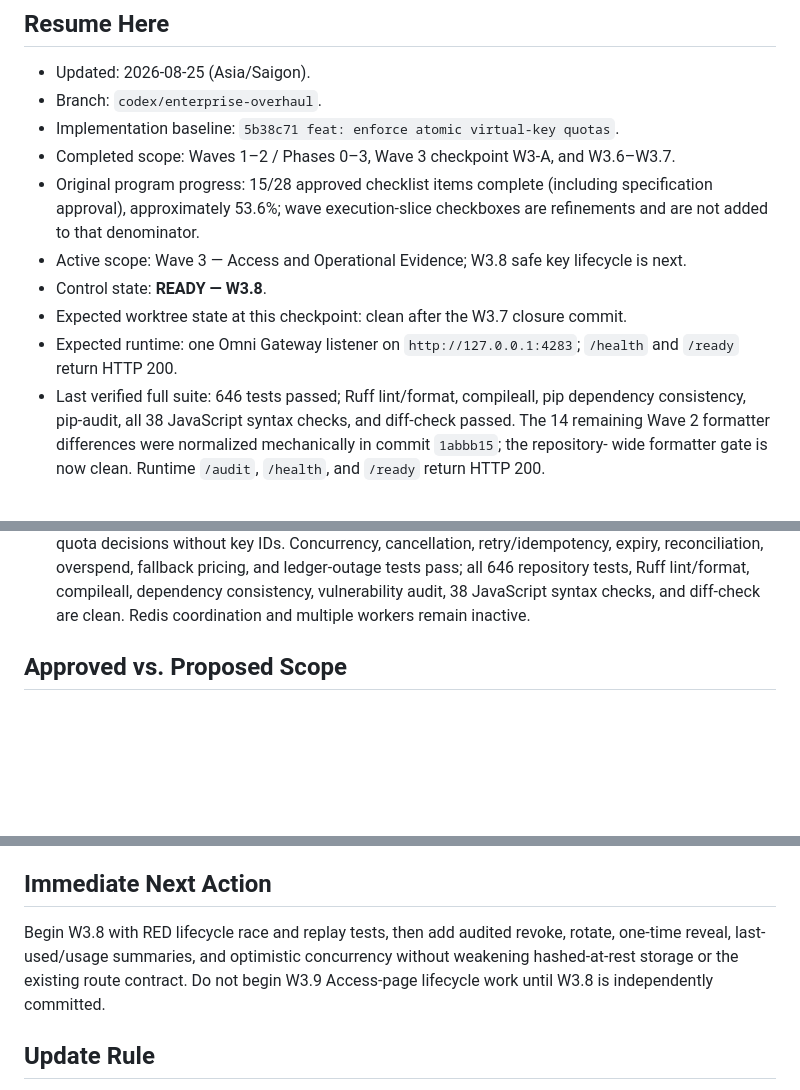
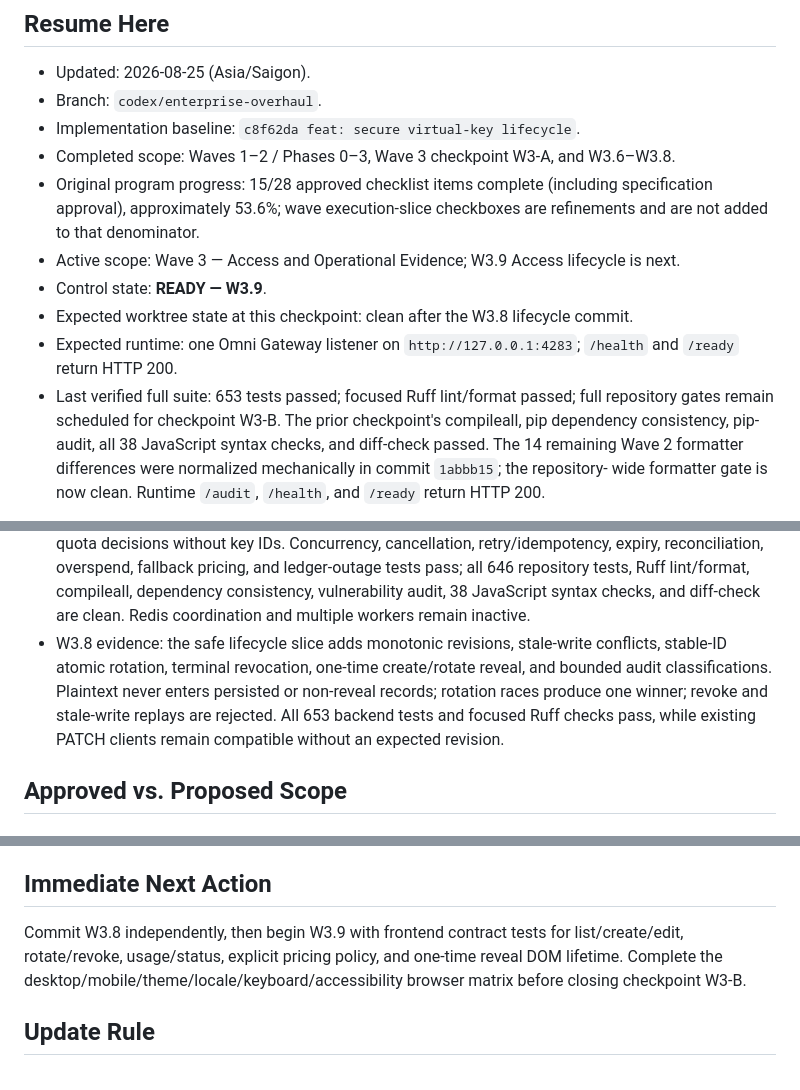
Before and after one commit to nguywnben/omni-gateway, a Markdown page: tasks/current.md, 3 parts joined by grey strips. Drawn GitHub-style; blank space fills up the shorter version.

```diff
--- a/tasks/current.md
+++ b/tasks/current.md
@@ -4,17 +4,18 @@
 
 - Updated: 2026-08-25 (Asia/Saigon).
 - Branch: `codex/enterprise-overhaul`.
-- Implementation baseline: `5b38c71 feat: enforce atomic virtual-key quotas`.
-- Completed scope: Waves 1–2 / Phases 0–3, Wave 3 checkpoint W3-A, and W3.6–W3.7.
+- Implementation baseline: `c8f62da feat: secure virtual-key lifecycle`.
+- Completed scope: Waves 1–2 / Phases 0–3, Wave 3 checkpoint W3-A, and W3.6–W3.8.
 - Original program progress: 15/28 approved checklist items complete (including specification
   approval), approximately 53.6%; wave execution-slice checkboxes are refinements and are not
   added to that denominator.
-- Active scope: Wave 3 — Access and Operational Evidence; W3.8 safe key lifecycle is next.
-- Control state: **READY — W3.8**.
-- Expected worktree state at this checkpoint: clean after the W3.7 closure commit.
+- Active scope: Wave 3 — Access and Operational Evidence; W3.9 Access lifecycle is next.
+- Control state: **READY — W3.9**.
+- Expected worktree state at this checkpoint: clean after the W3.8 lifecycle commit.
 - Expected runtime: one Omni Gateway listener on `http://127.0.0.1:4283`; `/health` and `/ready`
   return HTTP 200.
-- Last verified full suite: 646 tests passed; Ruff lint/format, compileall, pip dependency
+- Last verified full suite: 653 tests passed; focused Ruff lint/format passed; full repository
+  gates remain scheduled for checkpoint W3-B. The prior checkpoint's compileall, pip dependency
   consistency, pip-audit, all 38 JavaScript syntax checks, and diff-check passed. The 14 remaining
   Wave 2 formatter differences were normalized mechanically in commit `1abbb15`; the repository-
   wide formatter gate is now clean. Runtime `/audit`, `/health`, and `/ready` return HTTP 200.
@@ -197,6 +198,11 @@ silently choosing a new design.
   reconciliation, overspend, fallback pricing, and ledger-outage tests pass; all 646 repository
   tests, Ruff lint/format, compileall, dependency consistency, vulnerability audit, 38 JavaScript
   syntax checks, and diff-check are clean. Redis coordination and multiple workers remain inactive.
+- W3.8 evidence: the safe lifecycle slice adds monotonic revisions, stale-write conflicts,
+  stable-ID atomic rotation, terminal revocation, one-time create/rotate reveal, and bounded audit
+  classifications. Plaintext never enters persisted or non-reveal records; rotation races produce
+  one winner; revoke and stale-write replays are rejected. All 653 backend tests and focused Ruff
+  checks pass, while existing PATCH clients remain compatible without an expected revision.
 
 ## Approved vs. Proposed Scope
 
@@ -244,10 +250,9 @@ checkboxes to be marked complete.
 
 ## Immediate Next Action
 
-Begin W3.8 with RED lifecycle race and replay tests, then add audited revoke, rotate, one-time
-reveal, last-used/usage summaries, and optimistic concurrency without weakening hashed-at-rest
-storage or the existing route contract. Do not begin W3.9 Access-page lifecycle work until W3.8 is
-independently committed.
+Commit W3.8 independently, then begin W3.9 with frontend contract tests for list/create/edit,
+rotate/revoke, usage/status, explicit pricing policy, and one-time reveal DOM lifetime. Complete the
+desktop/mobile/theme/locale/keyboard/accessibility browser matrix before closing checkpoint W3-B.
 
 ## Update Rule
 
```
Also changed, not shown: docs/virtual-key-api.md (+15 -6 lines), tasks/todo.md (+4 -1 lines).
